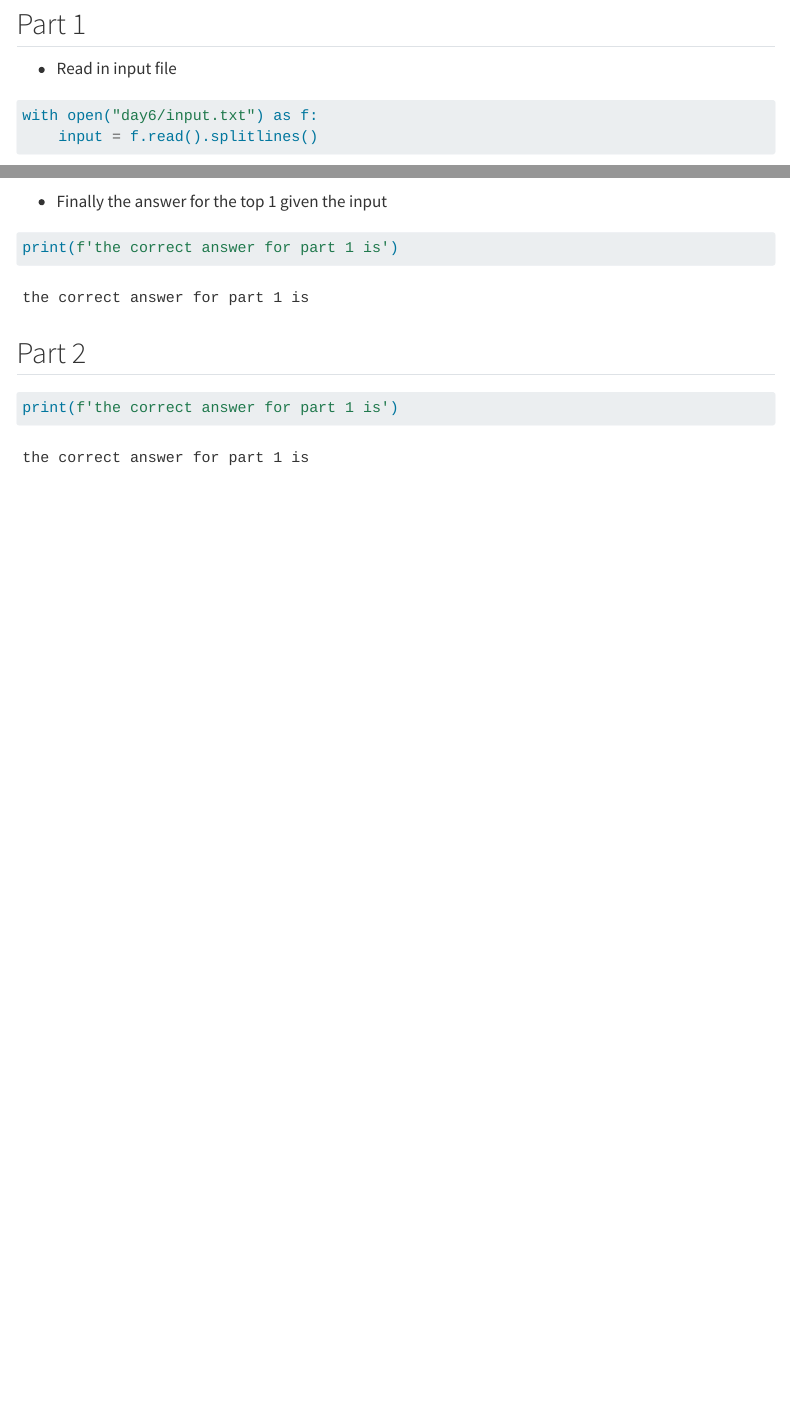
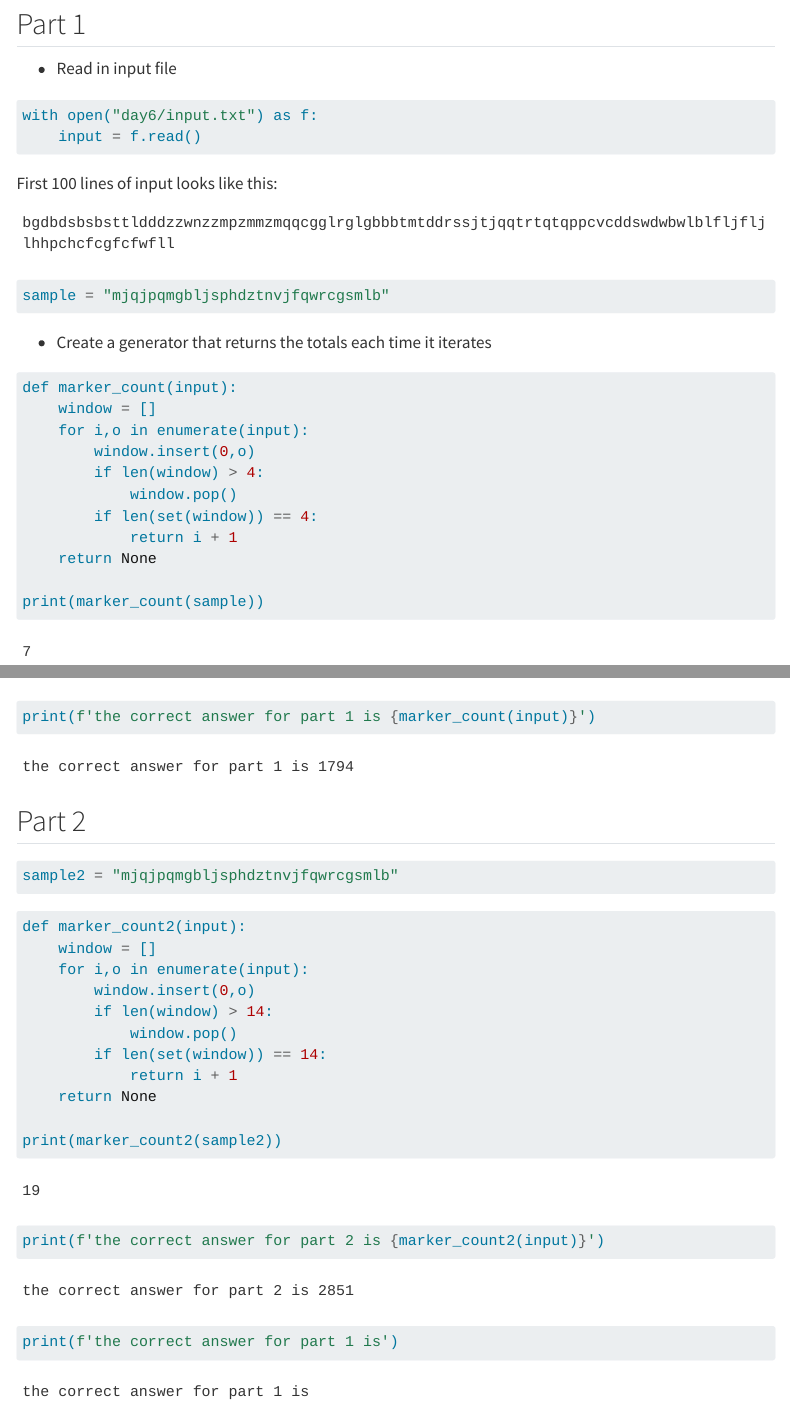
Before and after one commit to butchland/butchland_aoc2022, a Quarto document (exercises/day6.qmd): the page in a window 1100 px wide, from 110 px down, and a second part further down, joined at a grey line. Rendered offline with R 4.5, knitr and Pandoc in place of Quarto, with nearby package versions; some code elsewhere in the file could not run offline; menus at the side of the page are left out.

Commit message:
feat: Answer day 6 questions directly

````diff
--- a/exercises/day6.qmd
+++ b/exercises/day6.qmd
@@ -14,21 +14,38 @@ from pprint import pprint
 * Read in input file
 ```{python}
 with open("day6/input.txt") as f:
-    input = f.read().splitlines()
+    input = f.read()
 ```
 First 100 lines of input looks like
 this:
 
 ```{python}
 #| echo: false
-pprint(input[:100])
+print(input[:100])
+```
+
+```{python}
+sample = "mjqjpqmgbljsphdztnvjfqwrcgsmlb"
 ```
 
 * Create a generator that returns the totals each time it iterates
 
 ```{python}
-#| echo: false
-from butchland_aoc2022.day6 import *
+def marker_count(input):
+    window = []
+    for i,o in enumerate(input):
+        window.insert(0,o)
+        if len(window) > 4:
+            window.pop()
+        if len(set(window)) == 4:
+            return i + 1
+    return None
+
+print(marker_count(sample))
+```
+
+```{python}
+print(f'the correct answer for part 1 is {marker_count(input)}')
 
 ```
 
@@ -38,15 +55,34 @@ from butchland_aoc2022.day6 import *
 # sd.show_doc()
 ```
 
-* Finally the answer for the top 1 given the input
 
-```{python}
-
-print(f'the correct answer for part 1 is')
-```
 
 ## Part 2
 
 ```{python}
+sample2 = "mjqjpqmgbljsphdztnvjfqwrcgsmlb"
+```
+
+```{python}
+def marker_count2(input):
+    window = []
+    for i,o in enumerate(input):
+        window.insert(0,o)
+        if len(window) > 14:
+            window.pop()
+        if len(set(window)) == 14:
+            return i + 1
+    return None
+
+print(marker_count2(sample2))
+```
+
+```{python}
+print(f'the correct answer for part 2 is {marker_count2(input)}')
+
+```
+
+
+```{python}
 print(f'the correct answer for part 1 is')
 ```
````
Also changed, not shown: exercises/day6/input.txt (+1 -0 lines).
